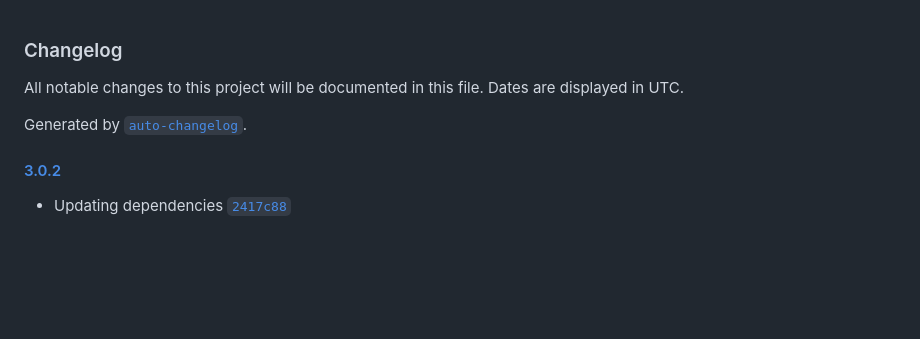
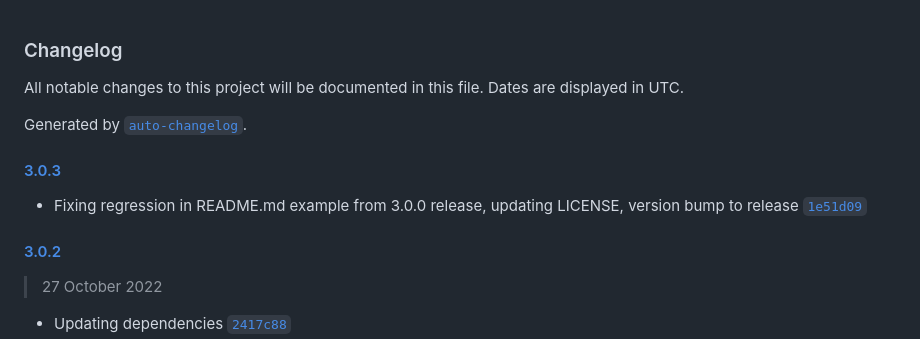
Before and after one commit to avoidwork/tiny-etag, a Markdown page: CHANGELOG.md, the part around one of its changes. GitHub-like rendering; blank space fills up the shorter version.

Commit message:
Generating new CHANGELOG.md

```diff
--- a/CHANGELOG.md
+++ b/CHANGELOG.md
@@ -4,6 +4,12 @@ All notable changes to this project will be documented in this file. Dates are d
 
 Generated by [`auto-changelog`](https://github.com/CookPete/auto-changelog).
 
+#### [3.0.3](https://github.com/avoidwork/tiny-etag/compare/3.0.2...3.0.3)
+
+- Fixing regression in README.md example from 3.0.0 release, updating LICENSE, version bump to release [`1e51d09`](https://github.com/avoidwork/tiny-etag/commit/1e51d0995132e602a5088d062455cb5c9565905f)
+
 #### [3.0.2](https://github.com/avoidwork/tiny-etag/compare/3.0.1...3.0.2)
 
+> 27 October 2022
+
 - Updating dependencies [`2417c88`](https://github.com/avoidwork/tiny-etag/commit/2417c88e6f332b39366fdd64904384b057738a26)
```
Also changed, not shown: other parts of CHANGELOG.md (+1 -0 lines).
